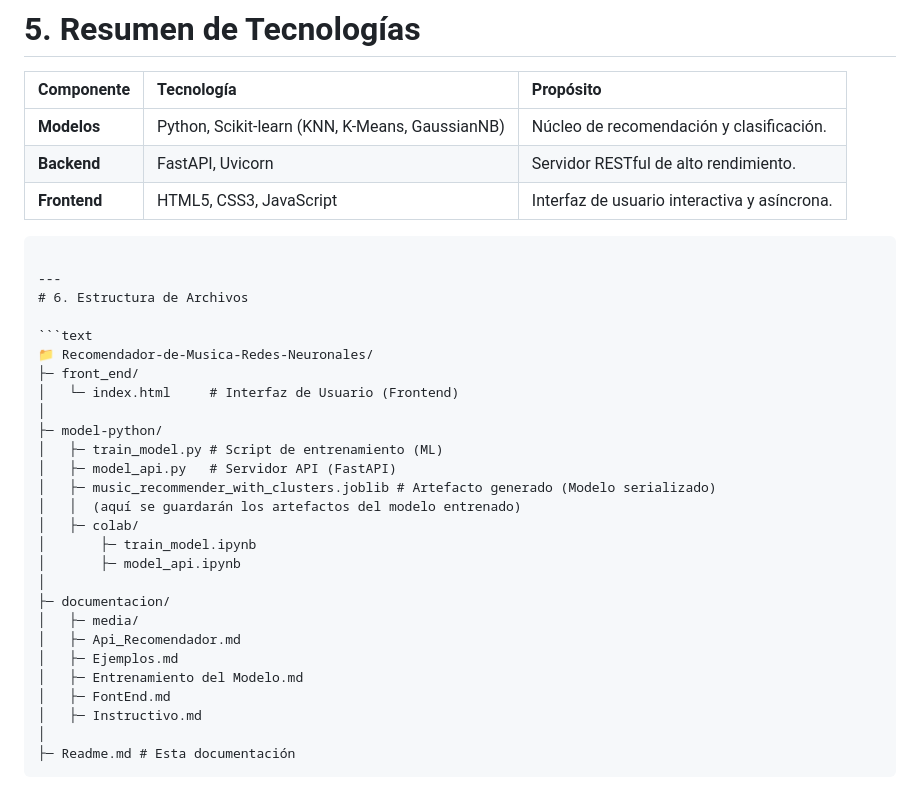
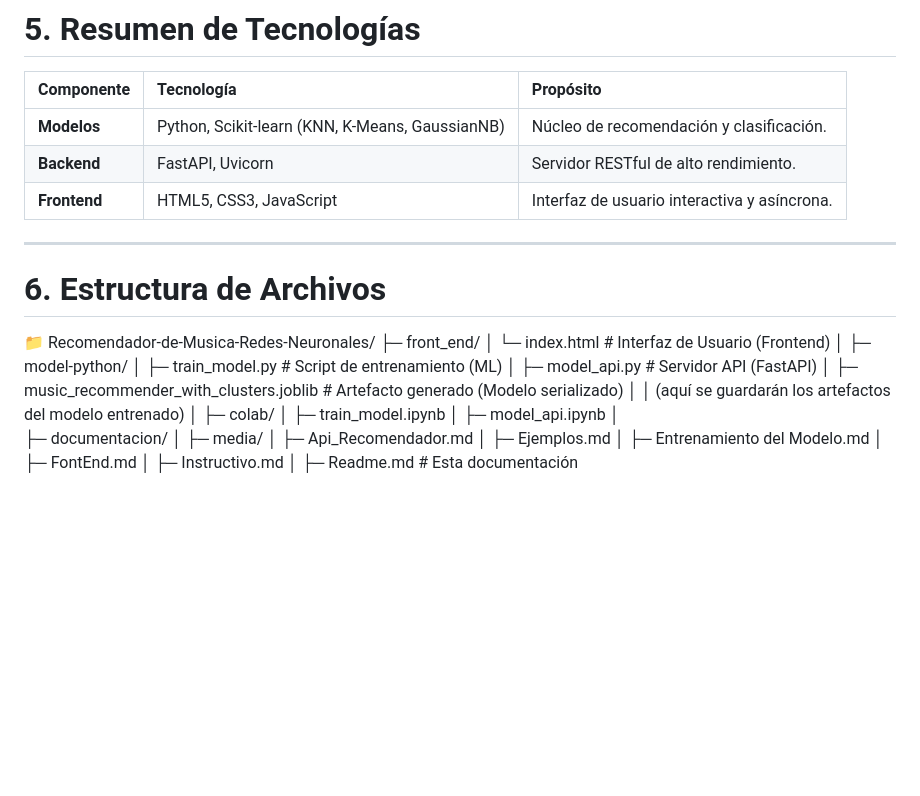
Before and after one commit to lateixido/Trabajo-Practico-Grupo-1---ML---25-Nov-2025---2da-Parte, a Markdown page: Recomendador-de-Musica-Naive-Bayes/Readme.md, the part around the change. Drawn GitHub-style; blank space fills up the shorter version.

````diff
--- a/Recomendador-de-Musica-Naive-Bayes/Readme.md
+++ b/Recomendador-de-Musica-Naive-Bayes/Readme.md
@@ -94,12 +94,11 @@ La función `renderOkPayload` procesa el JSON de la API y muestra la informació
 | **Modelos** | Python, Scikit-learn (KNN, K-Means, GaussianNB) | Núcleo de recomendación y clasificación. |
 | **Backend** | FastAPI, Uvicorn | Servidor RESTful de alto rendimiento. |
 | **Frontend** | HTML5, CSS3, JavaScript | Interfaz de usuario interactiva y asíncrona. |
-```
+
 
 ---
 # 6. Estructura de Archivos
 
-```text
 📁 Recomendador-de-Musica-Redes-Neuronales/
 ├─ front_end/
 │   └─ index.html     # Interfaz de Usuario (Frontend)
@@ -122,4 +121,3 @@ La función `renderOkPayload` procesa el JSON de la API y muestra la informació
 │   ├─ Instructivo.md
 │
 ├─ Readme.md # Esta documentación
-```
````
